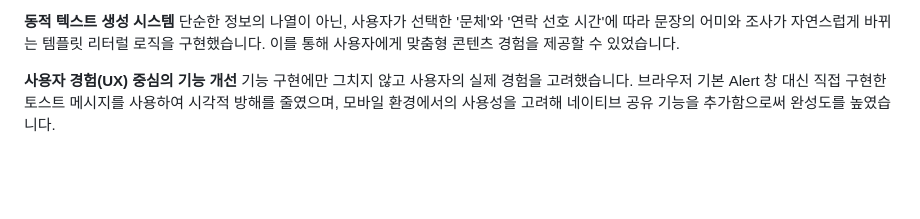
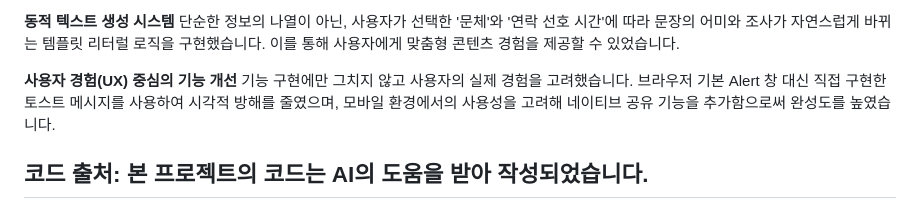
Before and after one commit to chaewon1106/project-open-source-, a Markdown page: README.md, the part around the change. Drawn GitHub-style; blank space fills up the shorter version.

Commit message:
Update README.md
코드 출처 표기 추가

```diff
--- a/README.md
+++ b/README.md
@@ -84,3 +84,5 @@ html2canvas 라이브러리 사용 시 기본 설정으로는 결과 이미지
 
 **사용자 경험(UX) 중심의 기능 개선**
 기능 구현에만 그치지 않고 사용자의 실제 경험을 고려했습니다. 브라우저 기본 Alert 창 대신 직접 구현한 토스트 메시지를 사용하여 시각적 방해를 줄였으며, 모바일 환경에서의 사용성을 고려해 네이티브 공유 기능을 추가함으로써 완성도를 높였습니다.
+
+## 코드 출처: 본 프로젝트의 코드는 AI의 도움을 받아 작성되었습니다.
```
